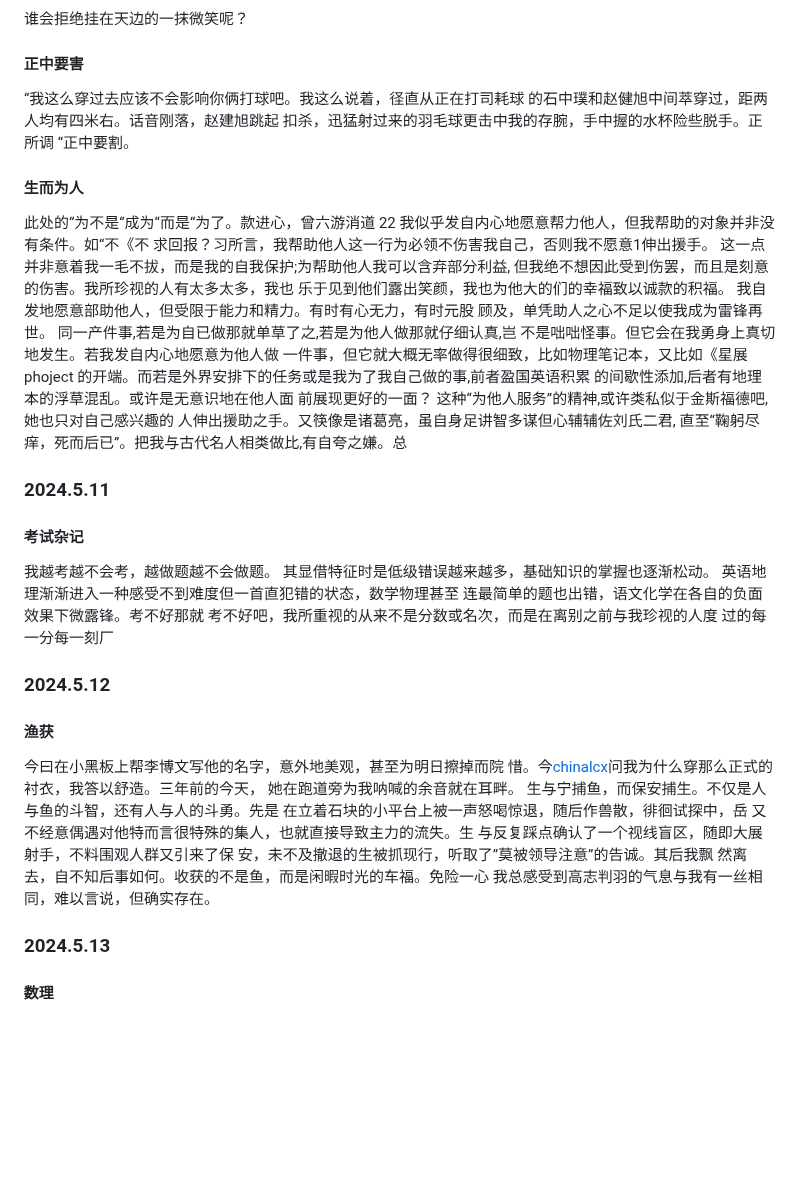
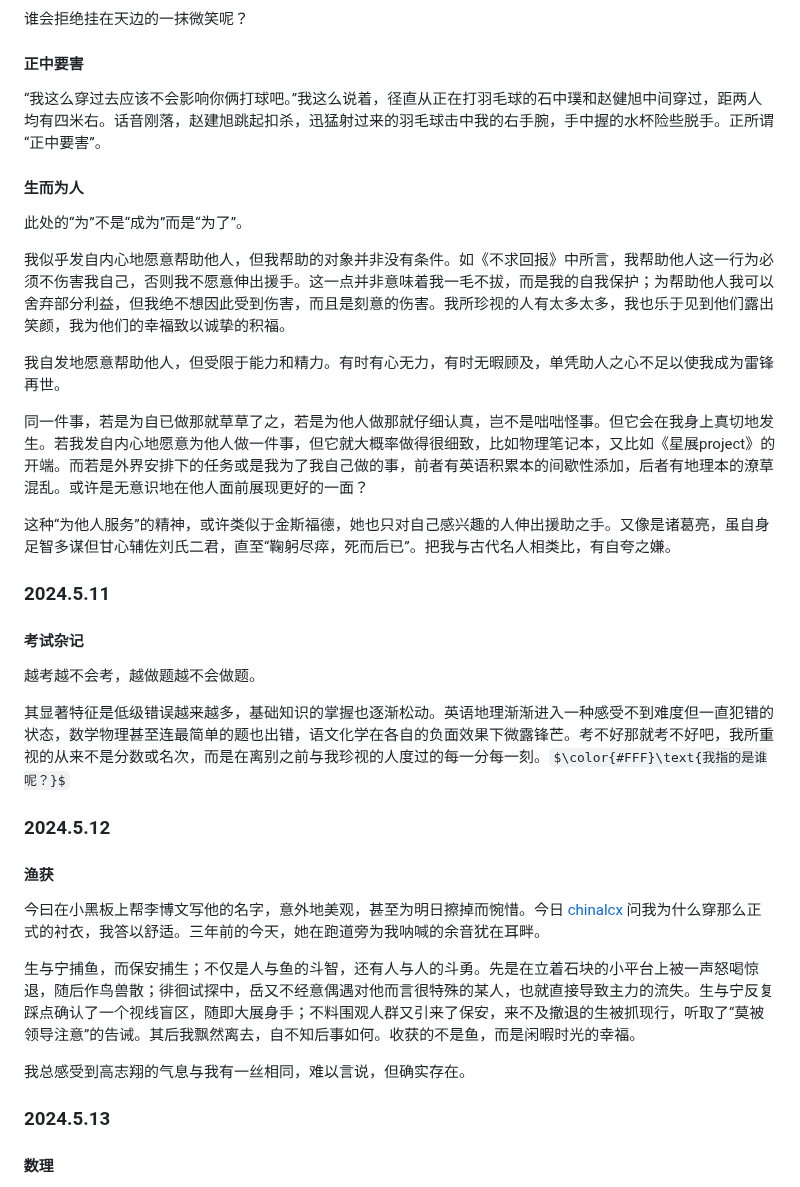
Before and after one commit to zoomy14112/StarProject, a Markdown page: MarkdownFiles/Part 6.md, the part around the change. GitHub-like rendering; some formulas as TeX source; blank space fills up the shorter version.

Commit message:
2026-01-05 update

```diff
--- a/MarkdownFiles/Part 6.md
+++ b/MarkdownFiles/Part 6.md
@@ -64,55 +64,35 @@
 
 #### 正中要害
 
-“我这么穿过去应该不会影响你俩打球吧。我这么说着，径直从正在打司耗球
-的石中璞和赵健旭中间萃穿过，距两人均有四米右。话音刚落，赵建旭跳起
-扣杀，迅猛射过来的羽毛球更击中我的存腕，手中握的水杯险些脱手。正所调
-“正中要割。
+“我这么穿过去应该不会影响你俩打球吧。”我这么说着，径直从正在打羽毛球的石中璞和赵健旭中间穿过，距两人均有四米右。话音刚落，赵建旭跳起扣杀，迅猛射过来的羽毛球击中我的右手腕，手中握的水杯险些脱手。正所谓“正中要害”。
 
 #### 生而为人
 
-此处的“为不是“成为“而是“为了。款进心，曾六游消道
-22
-我似乎发自内心地愿意帮力他人，但我帮助的对象并非没有条件。如“不《不
-求回报？习所言，我帮助他人这一行为必领不伤害我自己，否则我不愿意1伸出援手。
-这一点并非意着我一毛不拔，而是我的自我保护;为帮助他人我可以含弃部分利益,
-但我绝不想因此受到伤罢，而且是刻意的伤害。我所珍视的人有太多太多，我也
-乐于见到他们露出笑颜，我也为他大的们的幸福致以诚款的积福。
-我自发地愿意部助他人，但受限于能力和精力。有时有心无力，有时元股
-顾及，单凭助人之心不足以使我成为雷锋再世。
-同一产件事,若是为自已做那就单草了之,若是为他人做那就仔细认真,岂
-不是咄咄怪事。但它会在我勇身上真切地发生。若我发自内心地愿意为他人做
-一件事，但它就大概无率做得很细致，比如物理笔记本，又比如《星展phoject
-的开端。而若是外界安排下的任务或是我为了我自己做的事,前者盈国英语积累
-的间歇性添加,后者有地理本的浮草混乱。或许是无意识地在他人面
-前展现更好的一面？
-这种“为他人服务”的精神,或许类私似于金斯福德吧,她也只对自己感兴趣的
-人伸出援助之手。又筷像是诸葛亮，虽自身足讲智多谋但心辅辅佐刘氏二君,
-直至“鞠躬尽痒，死而后已”。把我与古代名人相类做比,有自夸之嫌。总
+此处的“为”不是“成为”而是“为了”。
+
+我似乎发自内心地愿意帮助他人，但我帮助的对象并非没有条件。如《不求回报》中所言，我帮助他人这一行为必须不伤害我自己，否则我不愿意伸出援手。这一点并非意味着我一毛不拔，而是我的自我保护；为帮助他人我可以舍弃部分利益，但我绝不想因此受到伤害，而且是刻意的伤害。我所珍视的人有太多太多，我也乐于见到他们露出笑颜，我为他们的幸福致以诚挚的积福。
+
+我自发地愿意帮助他人，但受限于能力和精力。有时有心无力，有时无暇顾及，单凭助人之心不足以使我成为雷锋再世。
+
+同一件事，若是为自已做那就草草了之，若是为他人做那就仔细认真，岂不是咄咄怪事。但它会在我身上真切地发生。若我发自内心地愿意为他人做一件事，但它就大概率做得很细致，比如物理笔记本，又比如《星展project》的开端。而若是外界安排下的任务或是我为了我自己做的事，前者有英语积累本的间歇性添加，后者有地理本的潦草混乱。或许是无意识地在他人面前展现更好的一面？
+
+这种“为他人服务”的精神，或许类似于金斯福德，她也只对自己感兴趣的人伸出援助之手。又像是诸葛亮，虽自身足智多谋但甘心辅佐刘氏二君，直至“鞠躬尽瘁，死而后已”。把我与古代名人相类比，有自夸之嫌。
 
 ### 2024.5.11
 #### 考试杂记
 
-我越考越不会考，越做题越不会做题。
-其显借特征时是低级错误越来越多，基础知识的掌握也逐渐松动。
-英语地理渐渐进入一种感受不到难度但一首直犯错的状态，数学物理甚至
-连最简单的题也出错，语文化学在各自的负面效果下微露锋。考不好那就
-考不好吧，我所重视的从来不是分数或名次，而是在离别之前与我珍视的人度
-过的每一分每一刻厂
+越考越不会考，越做题越不会做题。
+
+其显著特征是低级错误越来越多，基础知识的掌握也逐渐松动。英语地理渐渐进入一种感受不到难度但一直犯错的状态，数学物理甚至连最简单的题也出错，语文化学在各自的负面效果下微露锋芒。考不好那就考不好吧，我所重视的从来不是分数或名次，而是在离别之前与我珍视的人度过的每一分每一刻。$\color{#FFF}\text{我指的是谁呢？}$
 
 ### 2024.5.12
 #### 渔获
 
-今曰在小黑板上帮李博文写他的名字，意外地美观，甚至为明日擦掉而院
-惜。今[chinalcx](https://www.luogu.com.cn/user/189745)问我为什么穿那么正式的衬衣，我答以舒造。三年前的今天，
-她在跑道旁为我呐喊的余音就在耳畔。
-生与宁捕鱼，而保安捕生。不仅是人与鱼的斗智，还有人与人的斗勇。先是
-在立着石块的小平台上被一声怒喝惊退，随后作兽散，徘徊试探中，岳
-又不经意偶遇对他特而言很特殊的集人，也就直接导致主力的流失。生
-与反复踩点确认了一个视线盲区，随即大展射手，不料围观人群又引来了保
-安，未不及撤退的生被抓现行，听取了”莫被领导注意”的告诚。其后我飘
-然离去，自不知后事如何。收获的不是鱼，而是闲暇时光的车福。免险一心
-我总感受到高志判羽的气息与我有一丝相同，难以言说，但确实存在。
+今曰在小黑板上帮李博文写他的名字，意外地美观，甚至为明日擦掉而惋惜。今日 [chinalcx](https://www.luogu.com.cn/user/189745) 问我为什么穿那么正式的衬衣，我答以舒适。三年前的今天，她在跑道旁为我呐喊的余音犹在耳畔。
+
+生与宁捕鱼，而保安捕生；不仅是人与鱼的斗智，还有人与人的斗勇。先是在立着石块的小平台上被一声怒喝惊退，随后作鸟兽散；徘徊试探中，岳又不经意偶遇对他而言很特殊的某人，也就直接导致主力的流失。生与宁反复踩点确认了一个视线盲区，随即大展身手；不料围观人群又引来了保安，来不及撤退的生被抓现行，听取了“莫被领导注意”的告诫。其后我飘然离去，自不知后事如何。收获的不是鱼，而是闲暇时光的幸福。
+
+我总感受到高志翔的气息与我有一丝相同，难以言说，但确实存在。
 
 ### 2024.5.13
 #### 数理
```
Also changed, not shown: MarkdownFiles/Restart 1.md (+1 -1 lines).
